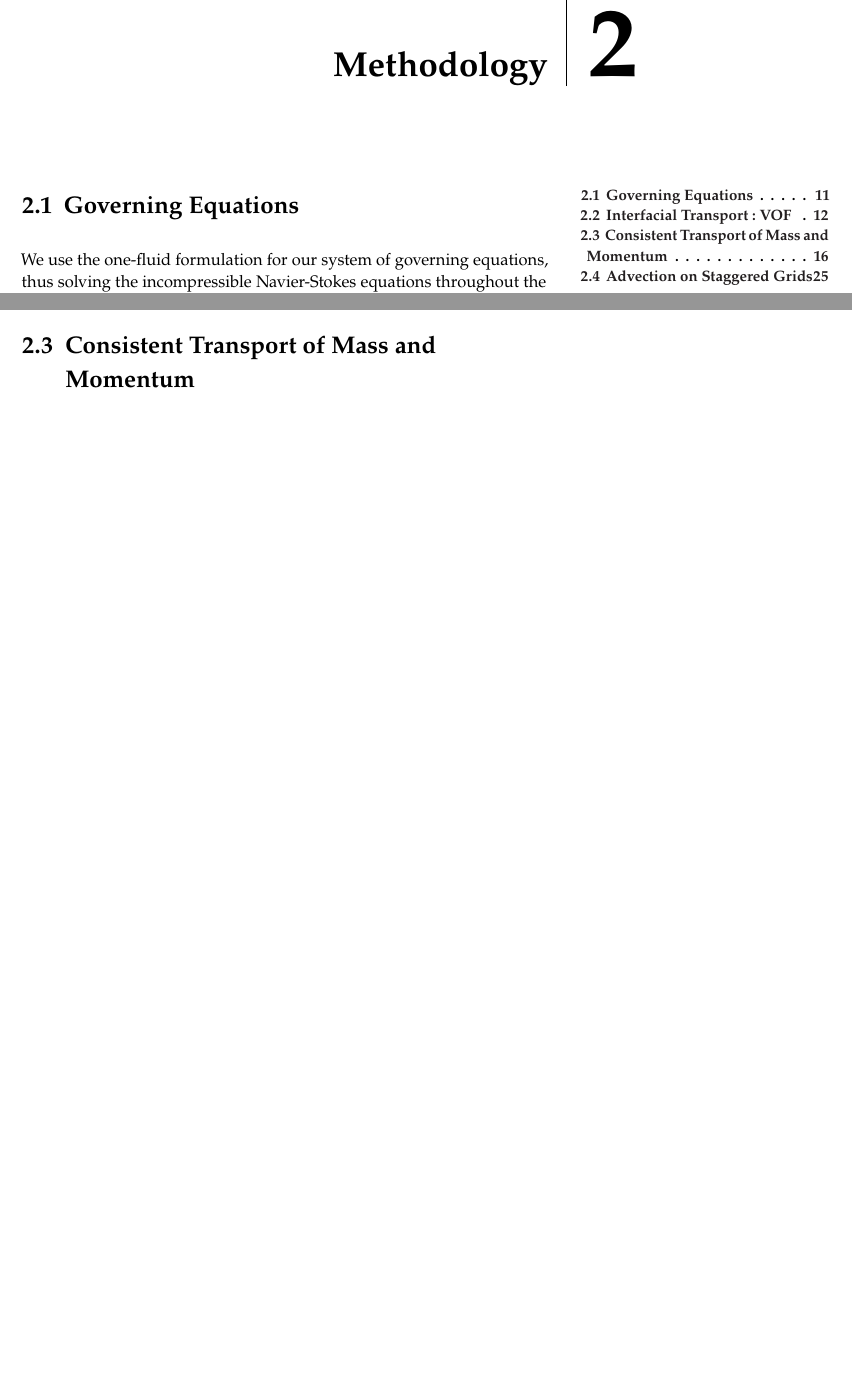
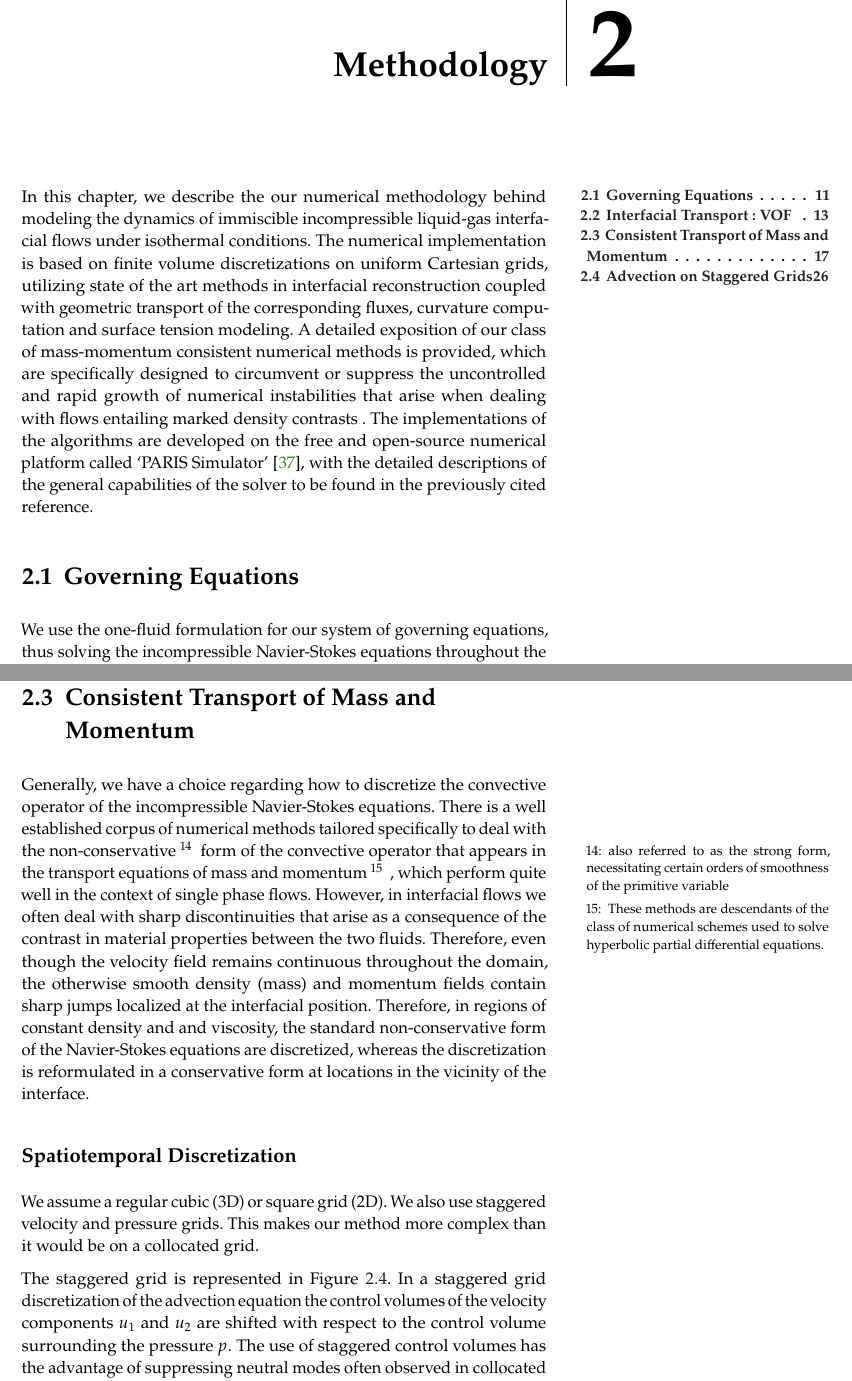
Before and after one commit to palsagar/thesis, a LaTeX thesis (main.tex, which reads chapters/new.tex): two parts of pages 31 and 36 of 137 before the commit and two parts of pages 31 and 37 of 138 after it, joined at a grey line, cut so that both start at the same text, the shorter picture padded with empty space. Compiled offline with pdfLaTeX.

Commit message:
making methods chapter more smooth

```diff
--- a/chapters/new.tex
+++ b/chapters/new.tex
@@ -2,8 +2,18 @@
 \chapter{Methodology}
 \labch{momcons}
 
-%--------------------------------------------------------------------------------------------------------------------------
-%--------------------------------------------------------------------------------------------------------------------------
+In this chapter, we describe the our numerical methodology behind modeling
+the dynamics of immiscible incompressible liquid-gas interfacial flows under isothermal conditions.
+The numerical implementation is based on finite volume discretizations on uniform Cartesian grids,
+utilizing state of the art methods in interfacial reconstruction coupled with geometric
+transport of the corresponding fluxes, curvature computation and surface tension modeling.
+A detailed exposition of our class of mass-momentum consistent numerical methods is provided,
+which are specifically designed to circumvent or suppress the uncontrolled and rapid
+growth of numerical instabilities that arise when dealing with flows entailing marked density contrasts .
+The implementations of the algorithms are developed on the free and open-source
+numerical platform called `PARIS Simulator' \cite{paris}, with the detailed descriptions
+of the general capabilities of the solver to be found in the previously cited reference.
+
 \section{Governing Equations}
 
 We use the one-fluid formulation for our system of governing equations, thus solving
@@ -321,8 +331,32 @@ where $C$ is a constant with a value of either $0$ or $1$, determined by the val
 
 \section{Consistent Transport of Mass and Momentum}
 
-
+Generally, we have a choice regarding how to discretize
+the convective operator of the incompressible Navier-Stokes equations.
+There is a well established corpus of numerical methods tailored specifically
+to deal with the non-conservative \sidenote{also referred to as the strong form, necessitating certain orders of smoothness of the primitive variable} form of the convective
+operator that appears in the transport equations of mass and momentum
+\sidenote{These methods are descendants of the class of numerical schemes used to solve hyperbolic partial differential equations.}
+, which perform quite well in the context of single phase flows.
+However, in interfacial flows we often deal with sharp discontinuities that
+arise as a consequence of the contrast in material properties between the two fluids.
+Therefore, even though the velocity field remains continuous throughout the domain,
+the otherwise smooth density (mass) and momentum fields
+contain sharp jumps localized at the interfacial position.
+Therefore, in regions of constant density and and viscosity, the standard non-conservative
+form of the Navier-Stokes equations are discretized, whereas the discretization is
+reformulated in a conservative form at locations in the vicinity of the interface.
 
 \subsection*{Spatiotemporal Discretization}
 
-In order to describe the overall numerical algorithm for the one-fluid Navier-Stokes equations with variable density and viscosity, we choose to the reframe our equations in a more convenient operator form, as presented below :
+We assume a regular cubic (3D) or square grid (2D).
+We also use staggered velocity and pressure grids.
+This makes our method more complex than it would be on a
+collocated grid.
+
+The staggered grid is represented in Figure \ref{stag-grid}. In a staggered
+grid discretization of the advection equation
+the control volumes of the velocity components $u_1$ and $u_2$ are shifted with respect to the
+control volume surrounding the pressure $p$.
+The use of staggered control volumes has the advantage of
+suppressing neutral modes often observed in collocated methods but
```
Also changed, not shown: chapters/intro.tex (+0 -7 lines), main.bbl, chapters/new.tex (21 more changed lines), 8 other files.
